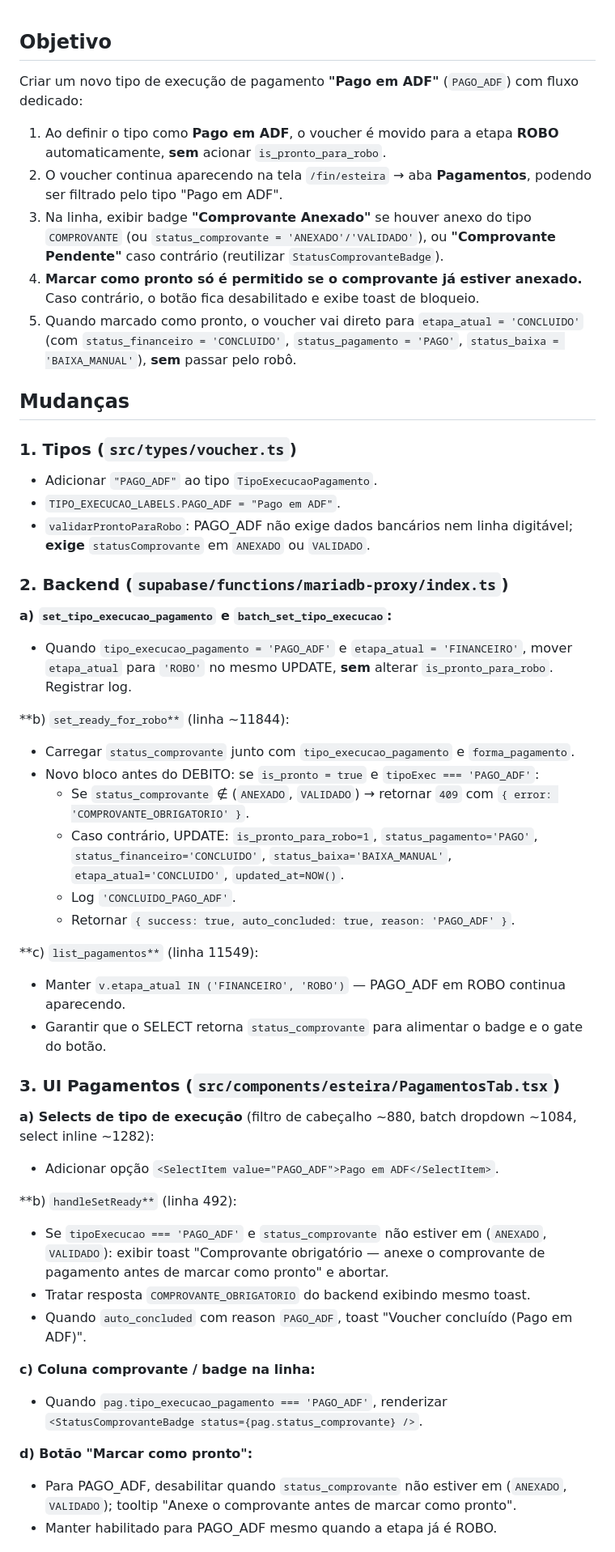
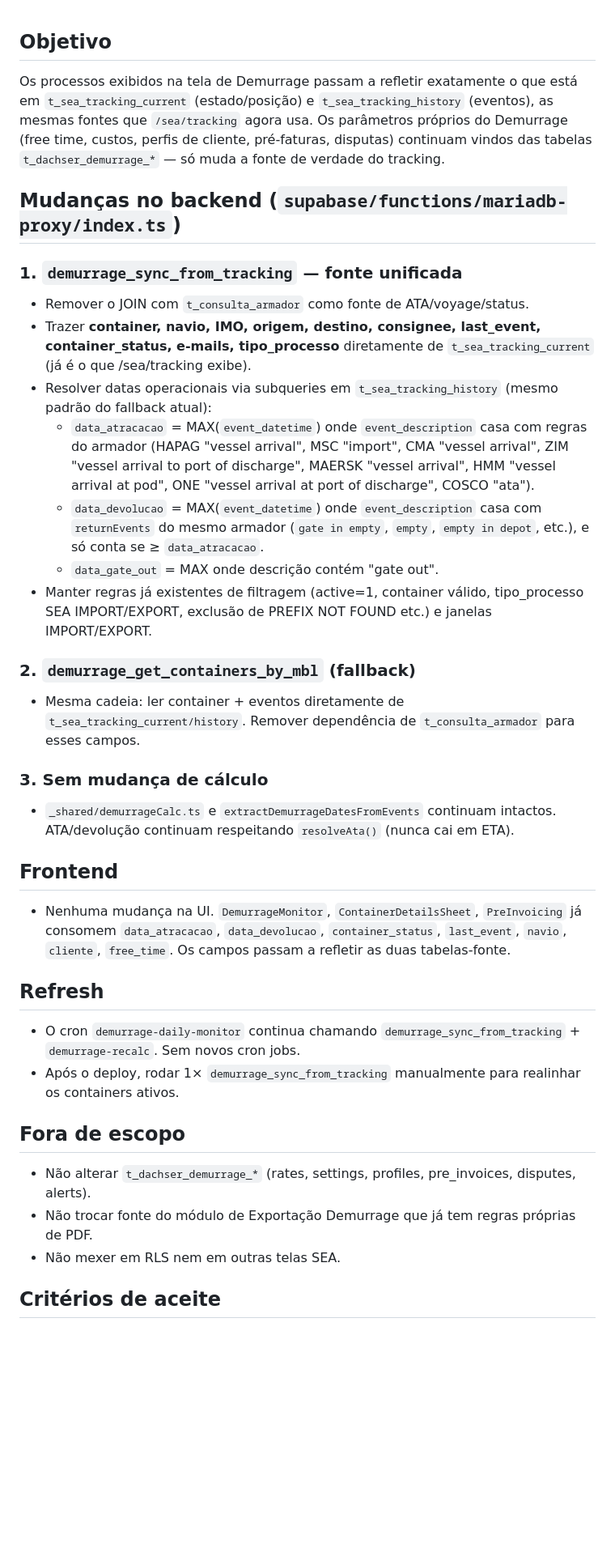
Before and after one commit to Z3USAILTDA/dachser-php, a Markdown page: .lovable/plan.md, the part around one of its changes. Shown at 81% size. Rendered like a GitHub page; blank space fills up the shorter version.

Commit message:
Changes
Co-authored-by: Z3USAILTDA <195327870+Z3USAILTDA@users.noreply.github.com>

```diff
--- a/.lovable/plan.md
+++ b/.lovable/plan.md
@@ -1,59 +1,41 @@
 ## Objetivo
 
-Criar um novo tipo de execução de pagamento **"Pago em ADF"** (`PAGO_ADF`) com fluxo dedicado:
+Os processos exibidos na tela de Demurrage passam a refletir exatamente o que está em `t_sea_tracking_current` (estado/posição) e `t_sea_tracking_history` (eventos), as mesmas fontes que `/sea/tracking` agora usa. Os parâmetros próprios do Demurrage (free time, custos, perfis de cliente, pré-faturas, disputas) continuam vindos das tabelas `t_dachser_demurrage_*` — só muda a fonte de verdade do tracking.
 
-1. Ao definir o tipo como **Pago em ADF**, o voucher é movido para a etapa **ROBO** automaticamente, **sem** acionar `is_pronto_para_robo`.
-2. O voucher continua aparecendo na tela `/fin/esteira` → aba **Pagamentos**, podendo ser filtrado pelo tipo "Pago em ADF".
-3. Na linha, exibir badge **"Comprovante Anexado"** se houver anexo do tipo `COMPROVANTE` (ou `status_comprovante = 'ANEXADO'/'VALIDADO'`), ou **"Comprovante Pendente"** caso contrário (reutilizar `StatusComprovanteBadge`).
-4. **Marcar como pronto só é permitido se o comprovante já estiver anexado.** Caso contrário, o botão fica desabilitado e exibe toast de bloqueio.
-5. Quando marcado como pronto, o voucher vai direto para `etapa_atual = 'CONCLUIDO'` (com `status_financeiro = 'CONCLUIDO'`, `status_pagamento = 'PAGO'`, `status_baixa = 'BAIXA_MANUAL'`), **sem** passar pelo robô.
+## Mudanças no backend (`supabase/functions/mariadb-proxy/index.ts`)
 
-## Mudanças
+### 1. `demurrage_sync_from_tracking` — fonte unificada
 
-### 1. Tipos (`src/types/voucher.ts`)
+- Remover o JOIN com `t_consulta_armador` como fonte de ATA/voyage/status.
+- Trazer **container, navio, IMO, origem, destino, consignee, last_event, container_status, e-mails, tipo_processo** diretamente de `t_sea_tracking_current` (já é o que /sea/tracking exibe).
+- Resolver datas operacionais via subqueries em `t_sea_tracking_history` (mesmo padrão do fallback atual):
+  - `data_atracacao` = MAX(`event_datetime`) onde `event_description` casa com regras do armador (HAPAG "vessel arrival", MSC "import", CMA "vessel arrival", ZIM "vessel arrival to port of discharge", MAERSK "vessel arrival", HMM "vessel arrival at pod", ONE "vessel arrival at port of discharge", COSCO "ata").
+  - `data_devolucao` = MAX(`event_datetime`) onde `event_description` casa com `returnEvents` do mesmo armador (`gate in empty`, `empty`, `empty in depot`, etc.), e só conta se ≥ `data_atracacao`.
+  - `data_gate_out` = MAX onde descrição contém "gate out".
+- Manter regras já existentes de filtragem (active=1, container válido, tipo_processo SEA IMPORT/EXPORT, exclusão de PREFIX NOT FOUND etc.) e janelas IMPORT/EXPORT.
 
-- Adicionar `"PAGO_ADF"` ao tipo `TipoExecucaoPagamento`.
-- `TIPO_EXECUCAO_LABELS.PAGO_ADF = "Pago em ADF"`.
-- `validarProntoParaRobo`: PAGO_ADF não exige dados bancários nem linha digitável; **exige** `statusComprovante` em `ANEXADO` ou `VALIDADO`.
+### 2. `demurrage_get_containers_by_mbl` (fallback)
 
-### 2. Backend (`supabase/functions/mariadb-proxy/index.ts`)
+- Mesma cadeia: ler container + eventos diretamente de `t_sea_tracking_current/history`. Remover dependência de `t_consulta_armador` para esses campos.
 
-**a) `set_tipo_execucao_pagamento` e `batch_set_tipo_execucao`:**
+### 3. Sem mudança de cálculo
 
-- Quando `tipo_execucao_pagamento = 'PAGO_ADF'` e `etapa_atual = 'FINANCEIRO'`, mover `etapa_atual` para `'ROBO'` no mesmo UPDATE, **sem** alterar `is_pronto_para_robo`. Registrar log.
+- `_shared/demurrageCalc.ts` e `extractDemurrageDatesFromEvents` continuam intactos. ATA/devolução continuam respeitando `resolveAta()` (nunca cai em ETA).
 
-**b) `set_ready_for_robo**` (linha ~11844):
+## Frontend
 
-- Carregar `status_comprovante` junto com `tipo_execucao_pagamento` e `forma_pagamento`.
-- Novo bloco antes do DEBITO: se `is_pronto = true` e `tipoExec === 'PAGO_ADF'`:
-  - Se `status_comprovante` ∉ (`ANEXADO`, `VALIDADO`) → retornar `409` com `{ error: 'COMPROVANTE_OBRIGATORIO' }`.
-  - Caso contrário, UPDATE: `is_pronto_para_robo=1`, `status_pagamento='PAGO'`, `status_financeiro='CONCLUIDO'`, `status_baixa='BAIXA_MANUAL'`, `etapa_atual='CONCLUIDO'`, `updated_at=NOW()`.
-  - Log `'CONCLUIDO_PAGO_ADF'`.
-  - Retornar `{ success: true, auto_concluded: true, reason: 'PAGO_ADF' }`.
+- Nenhuma mudança na UI. `DemurrageMonitor`, `ContainerDetailsSheet`, `PreInvoicing` já consomem `data_atracacao`, `data_devolucao`, `container_status`, `last_event`, `navio`, `cliente`, `free_time`. Os campos passam a refletir as duas tabelas-fonte.
 
-**c) `list_pagamentos**` (linha 11549):
+## Refresh
 
-- Manter `v.etapa_atual IN ('FINANCEIRO', 'ROBO')` — PAGO_ADF em ROBO continua aparecendo.
-- Garantir que o SELECT retorna `status_comprovante` para alimentar o badge e o gate do botão.
+- O cron `demurrage-daily-monitor` continua chamando `demurrage_sync_from_tracking` + `demurrage-recalc`. Sem novos cron jobs.
+- Após o deploy, rodar 1× `demurrage_sync_from_tracking` manualmente para realinhar os containers ativos.
 
-### 3. UI Pagamentos (`src/components/esteira/PagamentosTab.tsx`)
+## Fora de escopo
 
-**a) Selects de tipo de execução** (filtro de cabeçalho ~880, batch dropdown ~1084, select inline ~1282):
+- Não alterar `t_dachser_demurrage_*` (rates, settings, profiles, pre_invoices, disputes, alerts).
+- Não trocar fonte do módulo de Exportação Demurrage que já tem regras próprias de PDF.
+- Não mexer em RLS nem em outras telas SEA.
 
-- Adicionar opção `<SelectItem value="PAGO_ADF">Pago em ADF</SelectItem>`.
+## Critérios de aceite
 
-**b) `handleSetReady**` (linha 492):
-
-- Se `tipoExecucao === 'PAGO_ADF'` e `status_comprovante` não estiver em (`ANEXADO`, `VALIDADO`): exibir toast "Comprovante obrigatório — anexe o comprovante de pagamento antes de marcar como pronto" e abortar.
-- Tratar resposta `COMPROVANTE_OBRIGATORIO` do backend exibindo mesmo toast.
-- Quando `auto_concluded` com reason `PAGO_ADF`, toast "Voucher concluído (Pago em ADF)".
-
-**c) Coluna comprovante / badge na linha:**
-
-- Quando `pag.tipo_execucao_pagamento === 'PAGO_ADF'`, renderizar `<StatusComprovanteBadge status={pag.status_comprovante} />`.
-
-**d) Botão "Marcar como pronto":**
-
-- Para PAGO_ADF, desabilitar quando `status_comprovante` não estiver em (`ANEXADO`, `VALIDADO`); tooltip "Anexe o comprovante antes de marcar como pronto".
-- Manter habilitado para PAGO_ADF mesmo quando a etapa já é ROBO.
-
```
Also changed, not shown: other parts of .lovable/plan.md (+4 -31 lines).
